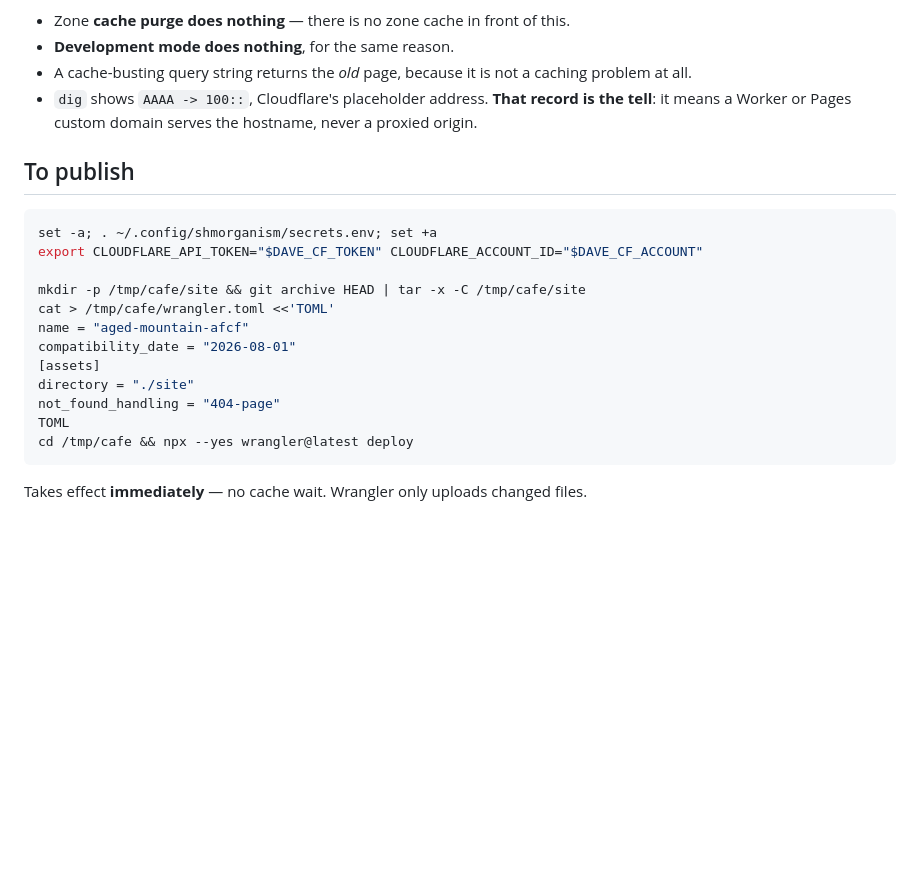
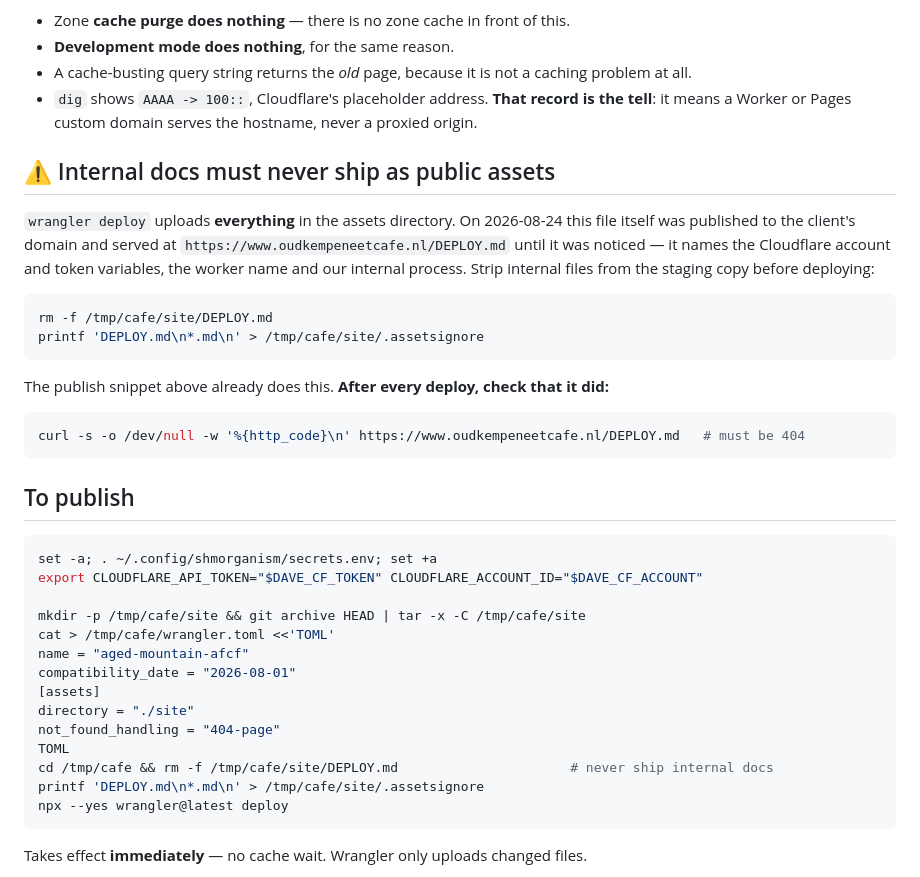
Before and after one commit to Charlotte-s-suite/oudkempeneet-cafe-pitch, a Markdown page: DEPLOY.md, the part around the change. Rendered like a GitHub page; blank space fills up the shorter version.

Commit message:
docs: strip internal files before deploy — DEPLOY.md leaked onto the client domain
wrangler uploads everything in the assets directory. This file was published at
https://www.oudkempeneetcafe.nl/DEPLOY.md and served publicly until noticed; it
names the Cloudflare account/token variables, the worker and our process. The
publish snippet now removes it and writes .assetsignore, and records the 404
check to run after every deploy.

Head: merritt

````diff
--- a/DEPLOY.md
+++ b/DEPLOY.md
@@ -28,6 +28,24 @@ that wasted a lot of time and will waste yours:
 - `dig` shows `AAAA -> 100::`, Cloudflare's placeholder address. **That record is the tell**: it
   means a Worker or Pages custom domain serves the hostname, never a proxied origin.
 
+## ⚠ Internal docs must never ship as public assets
+
+`wrangler deploy` uploads **everything** in the assets directory. On 2026-08-24 this file itself
+was published to the client's domain and served at `https://www.oudkempeneetcafe.nl/DEPLOY.md`
+until it was noticed — it names the Cloudflare account and token variables, the worker name and our
+internal process. Strip internal files from the staging copy before deploying:
+
+```sh
+rm -f /tmp/cafe/site/DEPLOY.md
+printf 'DEPLOY.md\n*.md\n' > /tmp/cafe/site/.assetsignore
+```
+
+The publish snippet above already does this. **After every deploy, check that it did:**
+
+```sh
+curl -s -o /dev/null -w '%{http_code}\n' https://www.oudkempeneetcafe.nl/DEPLOY.md   # must be 404
+```
+
 ## To publish
 
 ```sh
@@ -42,7 +60,9 @@ compatibility_date = "2026-08-01"
 directory = "./site"
 not_found_handling = "404-page"
 TOML
-cd /tmp/cafe && npx --yes wrangler@latest deploy
+cd /tmp/cafe && rm -f /tmp/cafe/site/DEPLOY.md                      # never ship internal docs
+printf 'DEPLOY.md\n*.md\n' > /tmp/cafe/site/.assetsignore
+npx --yes wrangler@latest deploy
 ```
 
 Takes effect **immediately** — no cache wait. Wrangler only uploads changed files.
````
